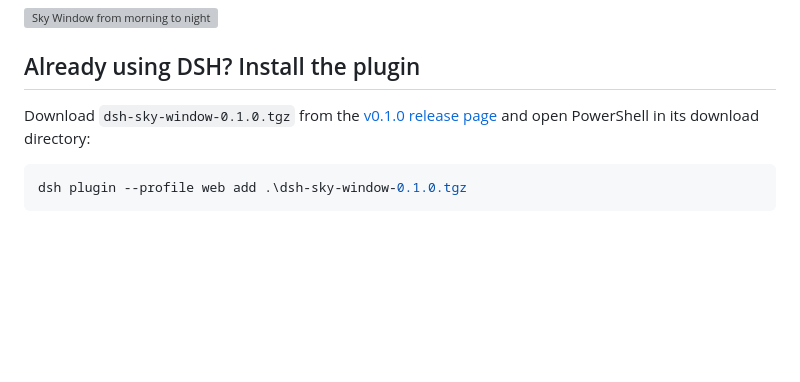
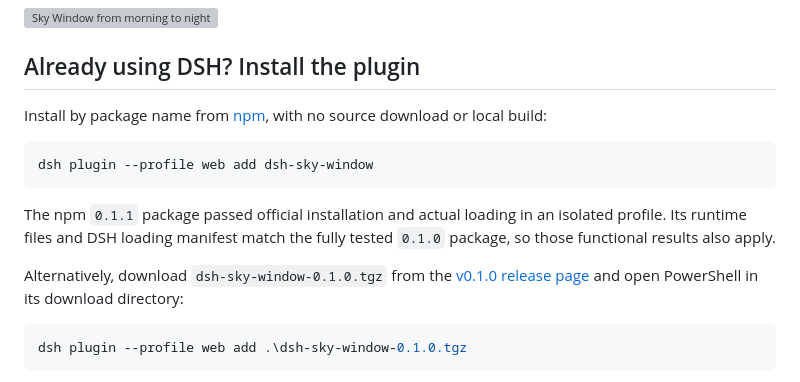
Before and after one commit to nickfast2025/dsh-sky-window, a Markdown page: README.en.md, the part around the change. Rendered like a GitHub page; blank space fills up the shorter version; grey boxes are pictures that could not be loaded.

Commit message:
docs: add verified npm installation instructions

````diff
--- a/README.en.md
+++ b/README.en.md
@@ -22,7 +22,15 @@ Both screenshots use the original PNG files. Click either image to view its orig
 
 ## Already using DSH? Install the plugin
 
-Download `dsh-sky-window-0.1.0.tgz` from the [v0.1.0 release page](https://github.com/nickfast2025/dsh-sky-window/releases/tag/v0.1.0) and open PowerShell in its download directory:
+Install by package name from [npm](https://www.npmjs.com/package/dsh-sky-window), with no source download or local build:
+
+```powershell
+dsh plugin --profile web add dsh-sky-window
+```
+
+The npm `0.1.1` package passed official installation and actual loading in an isolated profile. Its runtime files and DSH loading manifest match the fully tested `0.1.0` package, so those functional results also apply.
+
+Alternatively, download `dsh-sky-window-0.1.0.tgz` from the [v0.1.0 release page](https://github.com/nickfast2025/dsh-sky-window/releases/tag/v0.1.0) and open PowerShell in its download directory:
 
 ```powershell
 dsh plugin --profile web add .\dsh-sky-window-0.1.0.tgz
````
Also changed, not shown: README.md (+9 -1 lines).
